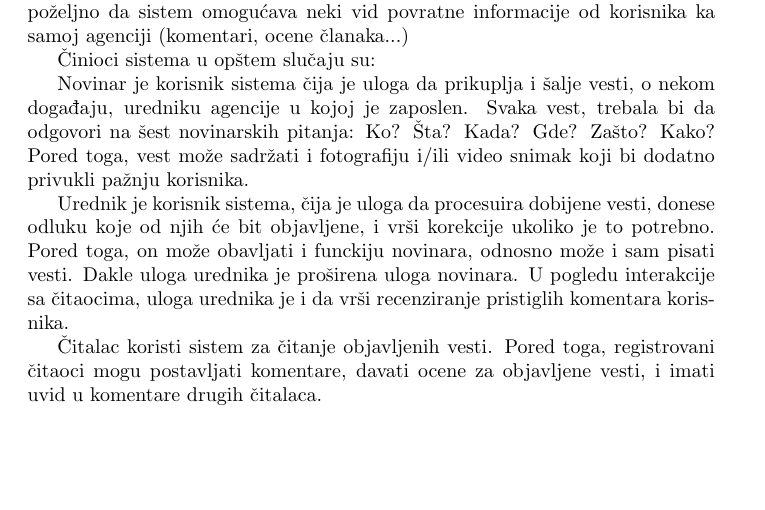
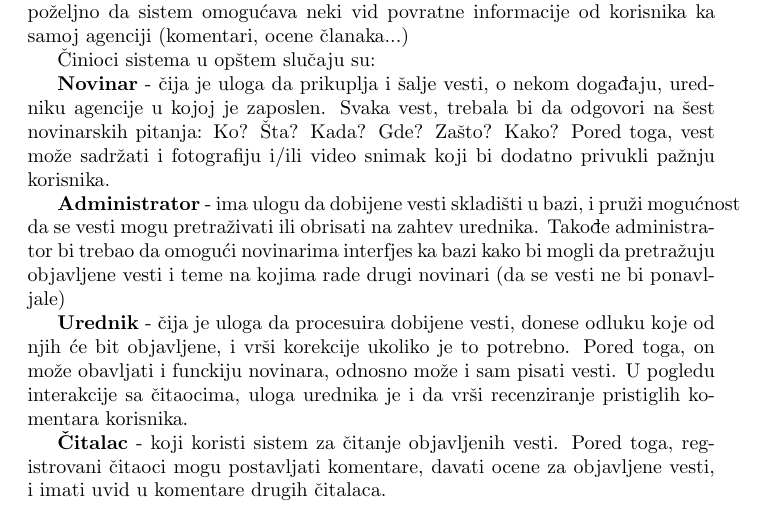
Before and after one commit to momciloknezevic7/Online-Novinarska-Agencija, a LaTeX document (main.tex): part of page 3 of 3, cut so that both start at the same text, the shorter picture padded with empty space. Compiled offline with pdfLaTeX.

Commit message:
Prosirivanje analize sistema

```diff
--- a/main.tex
+++ b/main.tex
@@ -30,8 +30,9 @@ fakulteta. Rad opisuje informacioni sistem online novinarske agencije. \\
 \section{Analiza sistema}
 Informacioni sistem Online novinarske agencije omogućava pravovremeno širenje informacija iz raznih sfera interesovanja, putem interneta. Tok informacija kretao bi se od novinarskih agencija ka čitaocima. Pored toga, bitan aspekt sistema bio bi i komunikacija novinara (dopisnika) sa novinarskom agencijom, kao i procesuiranje dobijenih vesti od strane urednika agencije. Takođe bilo bi poželjno da sistem omogućava neki vid povratne informacije od korisnika ka samoj agenciji (komentari, ocene članaka...)  \\
 \indent Činioci sistema u opštem slučaju su: \\
-\indent Novinar je korisnik sistema čija je uloga da prikuplja i šalje vesti, o nekom događaju, uredniku agencije u kojoj je zaposlen. Svaka vest, trebala bi da odgovori na šest novinarskih pitanja: Ko? Šta? Kada? Gde? Zašto? Kako? Pored toga, vest može sadržati i fotografiju i/ili video snimak koji bi dodatno privukli pažnju korisnika. \\
-\indent Urednik je korisnik sistema, čija je uloga da procesuira dobijene vesti, donese odluku koje od njih će bit objavljene, i vrši korekcije ukoliko je to potrebno. Pored toga, on može obavljati i funckiju novinara, odnosno može i sam pisati vesti. Dakle uloga urednika je proširena uloga novinara. U pogledu interakcije sa čitaocima, uloga urednika je i da vrši recenziranje pristiglih komentara korisnika. \\
-\indent Čitalac koristi sistem za čitanje objavljenih vesti. Pored toga, registrovani čitaoci mogu postavljati komentare, davati ocene za objavljene vesti, i imati uvid u komentare drugih čitalaca.
+\indent \textbf{Novinar} - čija je uloga da prikuplja i šalje vesti, o nekom događaju, uredniku agencije u kojoj je zaposlen. Svaka vest, trebala bi da odgovori na šest novinarskih pitanja: Ko? Šta? Kada? Gde? Zašto? Kako? Pored toga, vest može sadržati i fotografiju i/ili video snimak koji bi dodatno privukli pažnju korisnika. \\
+\indent \textbf{Administrator} - ima ulogu da dobijene vesti skladišti u bazi, i pruži mogućnost da se vesti mogu pretraživati ili obrisati na zahtev urednika. Takođe administrator bi trebao da omogući novinarima interfjes ka bazi kako bi mogli da pretražuju objavljene vesti i teme na kojima rade drugi novinari (da se vesti ne bi ponavljale) \\
+\indent \textbf{Urednik} - čija je uloga da procesuira dobijene vesti, donese odluku koje od njih će bit objavljene, i vrši korekcije ukoliko je to potrebno. Pored toga, on može obavljati i funckiju novinara, odnosno može i sam pisati vesti. U pogledu interakcije sa čitaocima, uloga urednika je i da vrši recenziranje pristiglih komentara korisnika. \\
+\indent \textbf{Čitalac} - koji koristi sistem za čitanje objavljenih vesti. Pored toga, registrovani čitaoci mogu postavljati komentare, davati ocene za objavljene vesti, i imati uvid u komentare drugih čitalaca.
 
 \end{document}
```
Also changed, not shown: Online_Novinarska_Agencija.pdf.
